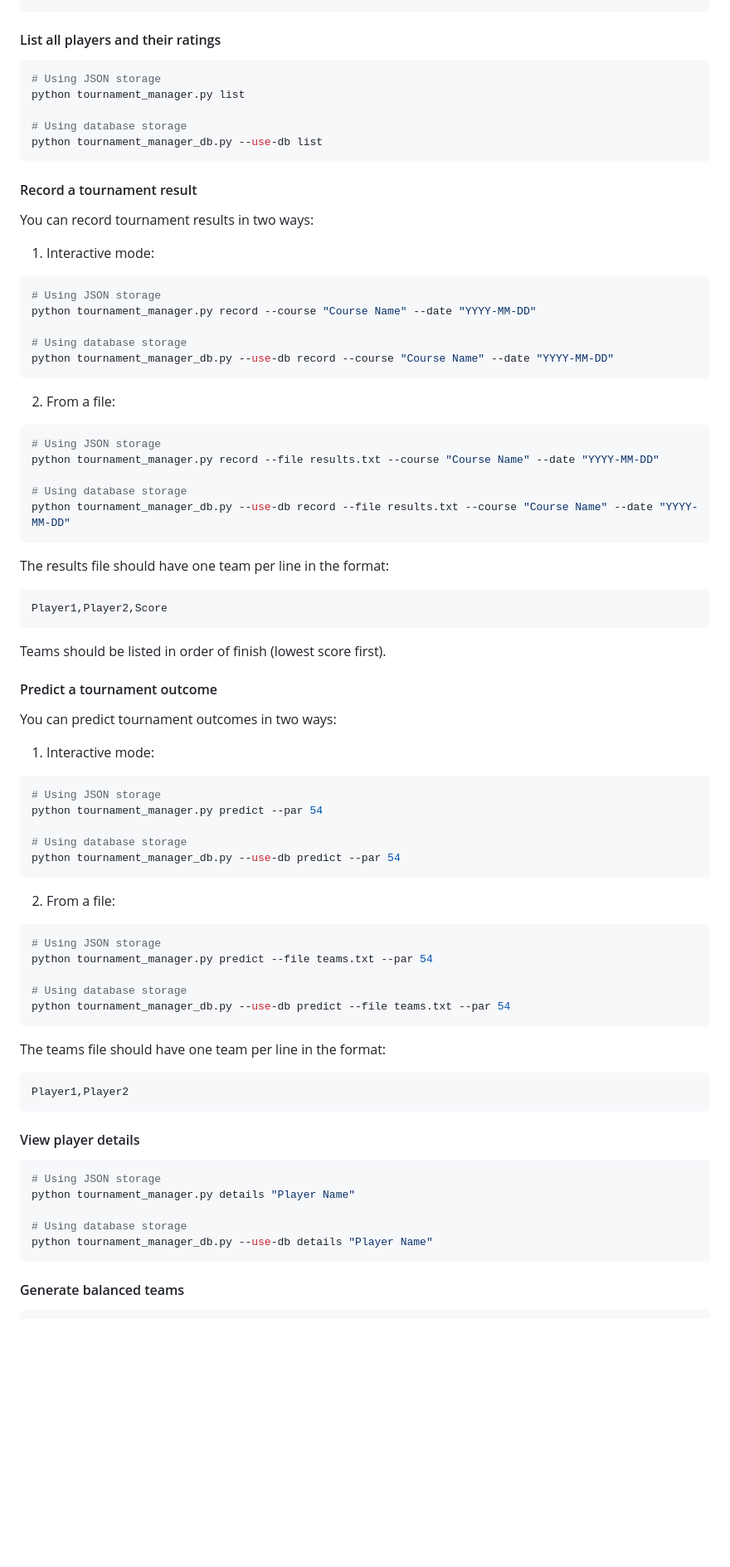
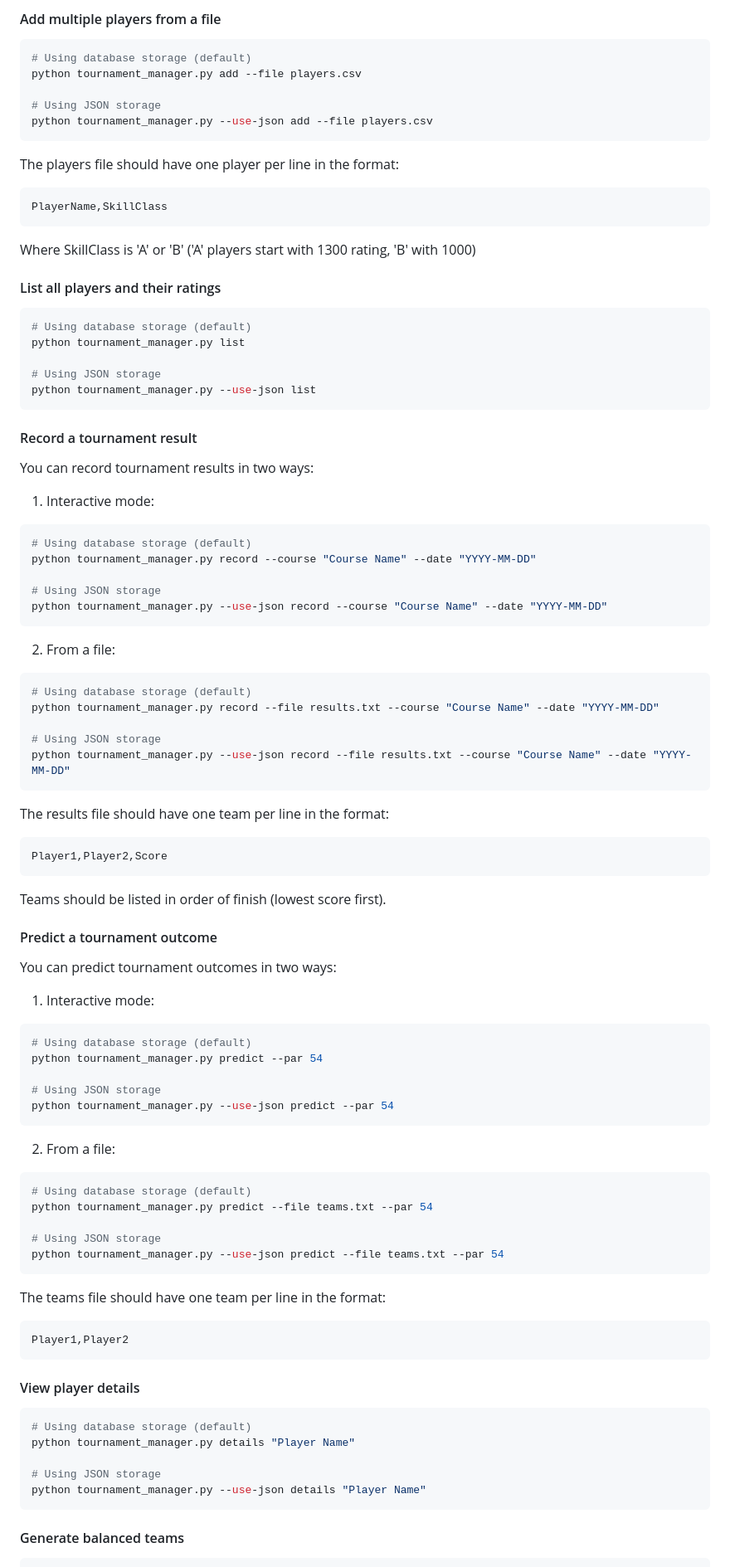
Before and after one commit to pdralston/dg_dubs_tournament_manager, a Markdown page: README.md, the part around the change printed below. Shown: that part at 83% size. GitHub-like rendering; blank space fills up the shorter version.

Commit message:
Update readme with current changes

````diff
--- a/README.md
+++ b/README.md
@@ -55,13 +74,29 @@ python tournament_manager_db.py --use-db add "Player Name" --rating 1000
 ```
+
+#### Add multiple players from a file
+
+```bash
+# Using database storage (default)
+python tournament_manager.py add --file players.csv
+
+# Using JSON storage
+python tournament_manager.py --use-json add --file players.csv
+```
+
+The players file should have one player per line in the format:
+```
+PlayerName,SkillClass
+```
+Where SkillClass is 'A' or 'B' ('A' players start with 1300 rating, 'B' with 1000)
 
 #### List all players and their ratings
 
 ```bash
-# Using JSON storage
+# Using database storage (default)
 python tournament_manager.py list
 
-# Using database storage
-python tournament_manager_db.py --use-db list
+# Using JSON storage
+python tournament_manager.py --use-json list
 ```
 
 #### Record a tournament result
@@ -70,20 +105,20 @@ You can record tournament results in two ways:
 
 1. Interactive mode:
 ```bash
-# Using JSON storage
+# Using database storage (default)
 python tournament_manager.py record --course "Course Name" --date "YYYY-MM-DD"
 
-# Using database storage
-python tournament_manager_db.py --use-db record --course "Course Name" --date "YYYY-MM-DD"
+# Using JSON storage
+python tournament_manager.py --use-json record --course "Course Name" --date "YYYY-MM-DD"
 ```
 
 2. From a file:
 ```bash
-# Using JSON storage
+# Using database storage (default)
 python tournament_manager.py record --file results.txt --course "Course Name" --date "YYYY-MM-DD"
 
-# Using database storage
-python tournament_manager_db.py --use-db record --file results.txt --course "Course Name" --date "YYYY-MM-DD"
+# Using JSON storage
+python tournament_manager.py --use-json record --file results.txt --course "Course Name" --date "YYYY-MM-DD"
 ```
 
 The results file should have one team per line in the format:
@@ -98,20 +133,20 @@ You can predict tournament outcomes in two ways:
 
 1. Interactive mode:
 ```bash
-# Using JSON storage
+# Using database storage (default)
 python tournament_manager.py predict --par 54
 
-# Using database storage
-python tournament_manager_db.py --use-db predict --par 54
+# Using JSON storage
+python tournament_manager.py --use-json predict --par 54
 ```
 
 2. From a file:
 ```bash
-# Using JSON storage
+# Using database storage (default)
 python tournament_manager.py predict --file teams.txt --par 54
 
-# Using database storage
-python tournament_manager_db.py --use-db predict --file teams.txt --par 54
+# Using JSON storage
+python tournament_manager.py --use-json predict --file teams.txt --par 54
 ```
 
 The teams file should have one team per line in the format:
@@ -122,11 +157,11 @@ Player1,Player2
 #### View player details
 
 ```bash
-# Using JSON storage
+# Using database storage (default)
 python tournament_manager.py details "Player Name"
 
-# Using database storage
-python tournament_manager_db.py --use-db details "Player Name"
+# Using JSON storage
+python tournament_manager.py --use-json details "Player Name"
 ```
 
 #### Generate balanced teams
````
Also changed, not shown: other parts of README.md (+51 -27 lines).
